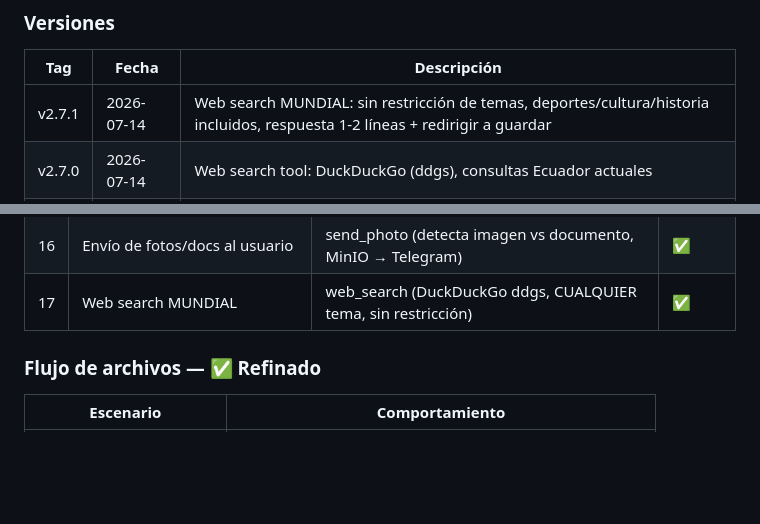
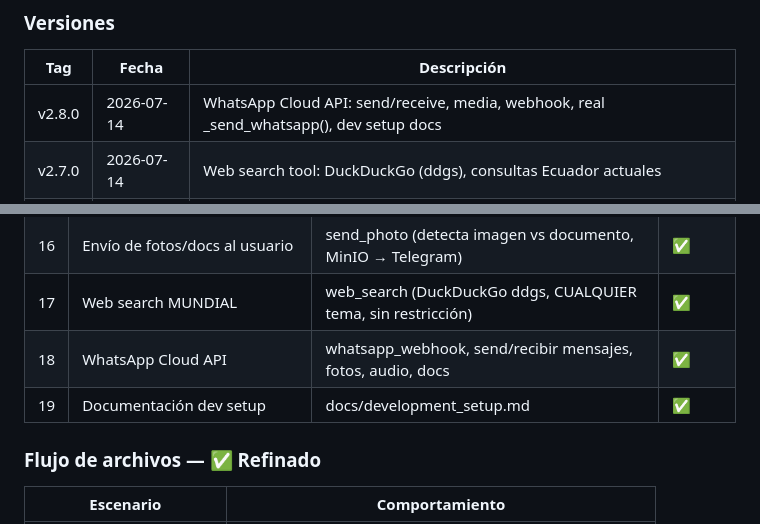
Before and after one commit to pvalarezo/lucho, a Markdown page: PROGRESS.md, 2 parts joined by grey strips. Drawn GitHub-style; blank space fills up the shorter version.

Commit message:
Update PROGRESS.md with v2.8.0: 19 features completed

```diff
--- a/PROGRESS.md
+++ b/PROGRESS.md
@@ -10,7 +10,7 @@ Estado actual de cada fase, módulo y entregable. Fase 1 completada con rediseñ
 ### Versiones
 | Tag | Fecha | Descripción |
 |-----|-------|-------------|
-| v2.7.1 | 2026-07-14 | Web search MUNDIAL: sin restricción de temas, deportes/cultura/historia incluidos, respuesta 1-2 líneas + redirigir a guardar |
+| v2.8.0 | 2026-07-14 | WhatsApp Cloud API: send/receive, media, webhook, real _send_whatsapp(), dev setup docs |
 | v2.7.0 | 2026-07-14 | Web search tool: DuckDuckGo (ddgs), consultas Ecuador actuales |
 | v2.6.0 | 2026-07-13 | Refactor file_key, flujo archivos sin auto-save, regla #0 NUNCA MIENTAS, sin Markdown |
 | v2.5.0 | 2026-07-13 | Tests actualizados: 267 unit offline (100%), suite + stress para agente |
@@ -50,6 +50,8 @@ Estado actual de cada fase, módulo y entregable. Fase 1 completada con rediseñ
 | 15 | Notificaciones multi-canal | notifications.py (Telegram + placeholders) | ✅ |
 | 16 | Envío de fotos/docs al usuario | send_photo (detecta imagen vs documento, MinIO → Telegram) | ✅ |
 | 17 | Web search MUNDIAL | web_search (DuckDuckGo ddgs, CUALQUIER tema, sin restricción) | ✅ |
+| 18 | WhatsApp Cloud API | whatsapp_webhook, send/recibir mensajes, fotos, audio, docs | ✅ |
+| 19 | Documentación dev setup | docs/development_setup.md | ✅ |
 
 ### Flujo de archivos — ✅ Refinado
 
```
